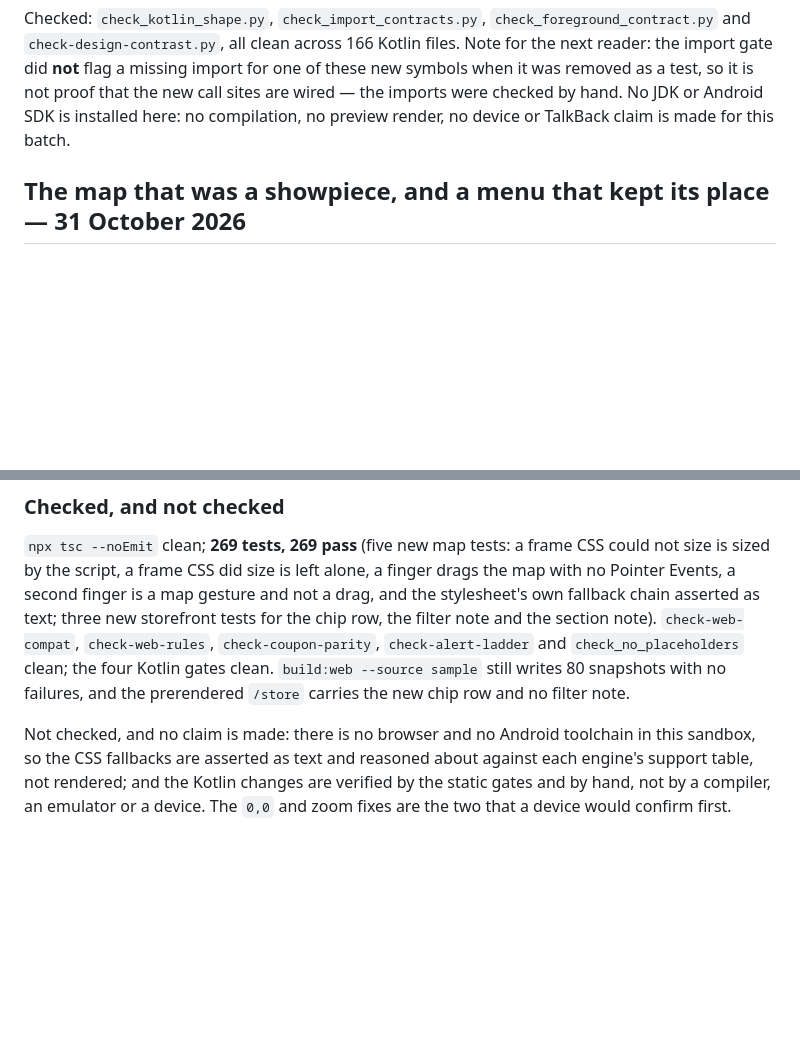
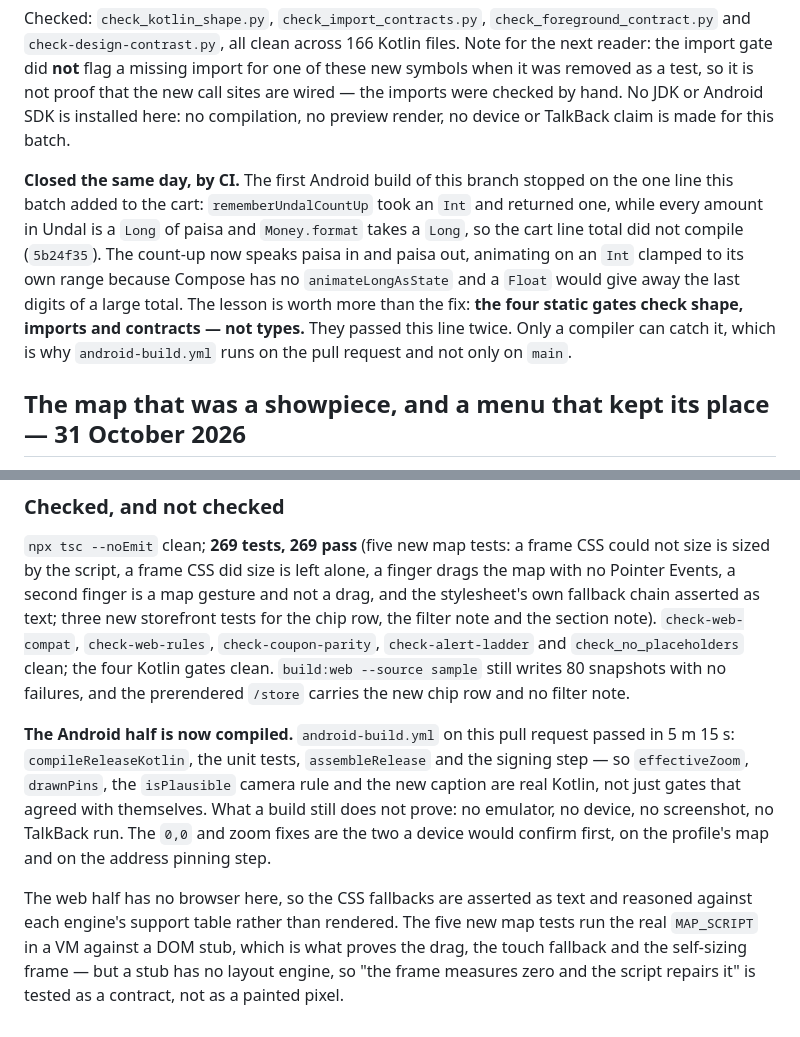
Before and after one commit to bsdc-info-bd/undal, a Markdown page: docs/DESIGN-UPGRADE-PROGRESS.md, 2 parts joined by grey strips. GitHub-like rendering; blank space fills up the shorter version.

Commit message:
docs: what CI caught that the gates could not
The first Android build of this branch stopped on the cart count-up's types,
and the four static gates had passed that line twice. Recorded where the next
reader will look for it: the gates check shape, imports and contracts, not
types, so android-build.yml runs on the pull request and not only on main.

Also closes this batch's own caveat honestly — the Kotlin in the map fixes is
now compiled, unit-tested and signed by CI, which is more than the gates could
say, and still less than a device would.

Co-authored-by: arena-agent <297053741+arena-agent@users.noreply.github.com>

```diff
--- a/docs/DESIGN-UPGRADE-PROGRESS.md
+++ b/docs/DESIGN-UPGRADE-PROGRESS.md
@@ -370,6 +370,18 @@ is not proof that the new call sites are wired — the imports were checked by
 hand. No JDK or Android SDK is installed here: no compilation, no preview
 render, no device or TalkBack claim is made for this batch.
 
+**Closed the same day, by CI.** The first Android build of this branch stopped on
+the one line this batch added to the cart:
+`rememberUndalCountUp` took an `Int` and returned one, while every amount in
+Undal is a `Long` of paisa and `Money.format` takes a `Long`, so the cart line
+total did not compile (`5b24f35`). The count-up now speaks paisa in and paisa
+out, animating on an `Int` clamped to its own range because Compose has no
+`animateLongAsState` and a `Float` would give away the last digits of a large
+total. The lesson is worth more than the fix: **the four static gates check
+shape, imports and contracts — not types.** They passed this line twice. Only
+a compiler can catch it, which is why `android-build.yml` runs on the pull
+request and not only on `main`.
+
 ## The map that was a showpiece, and a menu that kept its place — 31 October 2026
 
 Reported by the owner: on the web and on every app screen with an OpenStreetMap
@@ -473,8 +485,17 @@ and `check_no_placeholders` clean; the four Kotlin gates clean. `build:web
 --source sample` still writes 80 snapshots with no failures, and the prerendered
 `/store` carries the new chip row and no filter note.
 
-Not checked, and no claim is made: there is no browser and no Android toolchain in
-this sandbox, so the CSS fallbacks are asserted as text and reasoned about against
-each engine's support table, not rendered; and the Kotlin changes are verified by
-the static gates and by hand, not by a compiler, an emulator or a device. The
-`0,0` and zoom fixes are the two that a device would confirm first.
+**The Android half is now compiled.** `android-build.yml` on this pull request
+passed in 5 m 15 s: `compileReleaseKotlin`, the unit tests, `assembleRelease` and
+the signing step — so `effectiveZoom`, `drawnPins`, the `isPlausible` camera
+rule and the new caption are real Kotlin, not just gates that agreed with
+themselves. What a build still does not prove: no emulator, no device, no
+screenshot, no TalkBack run. The `0,0` and zoom fixes are the two a device would
+confirm first, on the profile's map and on the address pinning step.
+
+The web half has no browser here, so the CSS fallbacks are asserted as text and
+reasoned against each engine's support table rather than rendered. The five new
+map tests run the real `MAP_SCRIPT` in a VM against a DOM stub, which is what
+proves the drag, the touch fallback and the self-sizing frame — but a stub has
+no layout engine, so "the frame measures zero and the script repairs it" is
+tested as a contract, not as a painted pixel.
```
